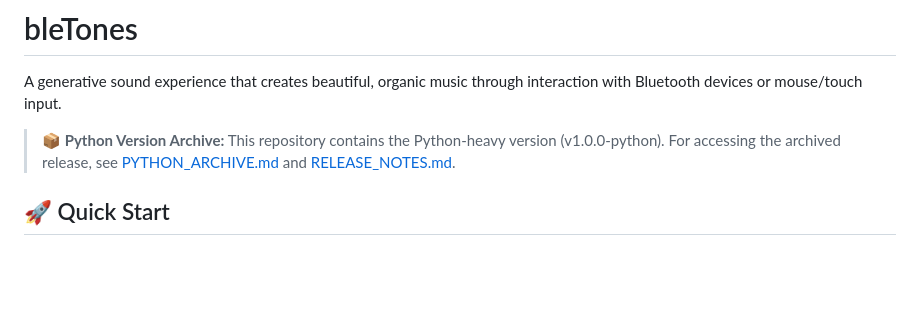
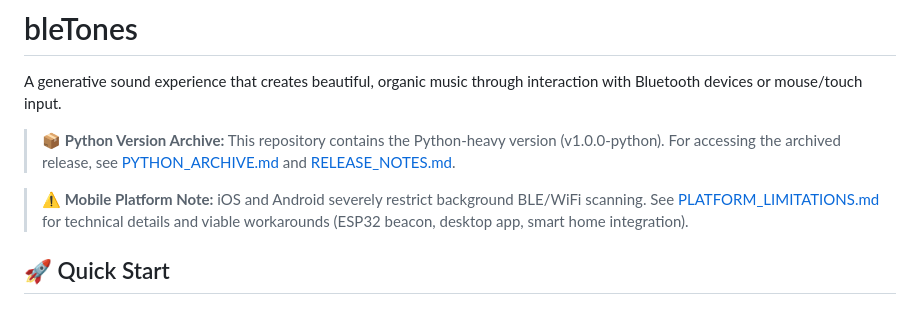
Before and after one commit to chrisfromthepast/bleTones, a Markdown page: README.md, the part around the change. GitHub-like rendering; blank space fills up the shorter version.

```diff
--- a/README.md
+++ b/README.md
@@ -3,6 +3,8 @@
 A generative sound experience that creates beautiful, organic music through interaction with Bluetooth devices or mouse/touch input.
 
 > **📦 Python Version Archive:** This repository contains the Python-heavy version (v1.0.0-python). For accessing the archived release, see [PYTHON_ARCHIVE.md](PYTHON_ARCHIVE.md) and [RELEASE_NOTES.md](RELEASE_NOTES.md).
+
+> **⚠️ Mobile Platform Note:** iOS and Android severely restrict background BLE/WiFi scanning. See [PLATFORM_LIMITATIONS.md](PLATFORM_LIMITATIONS.md) for technical details and viable workarounds (ESP32 beacon, desktop app, smart home integration).
 
 ## 🚀 Quick Start
 
```
Also changed, not shown: PLATFORM_LIMITATIONS.md (added, +95 -0 lines), RELEASE_NOTES.md (+1 -0 lines).
